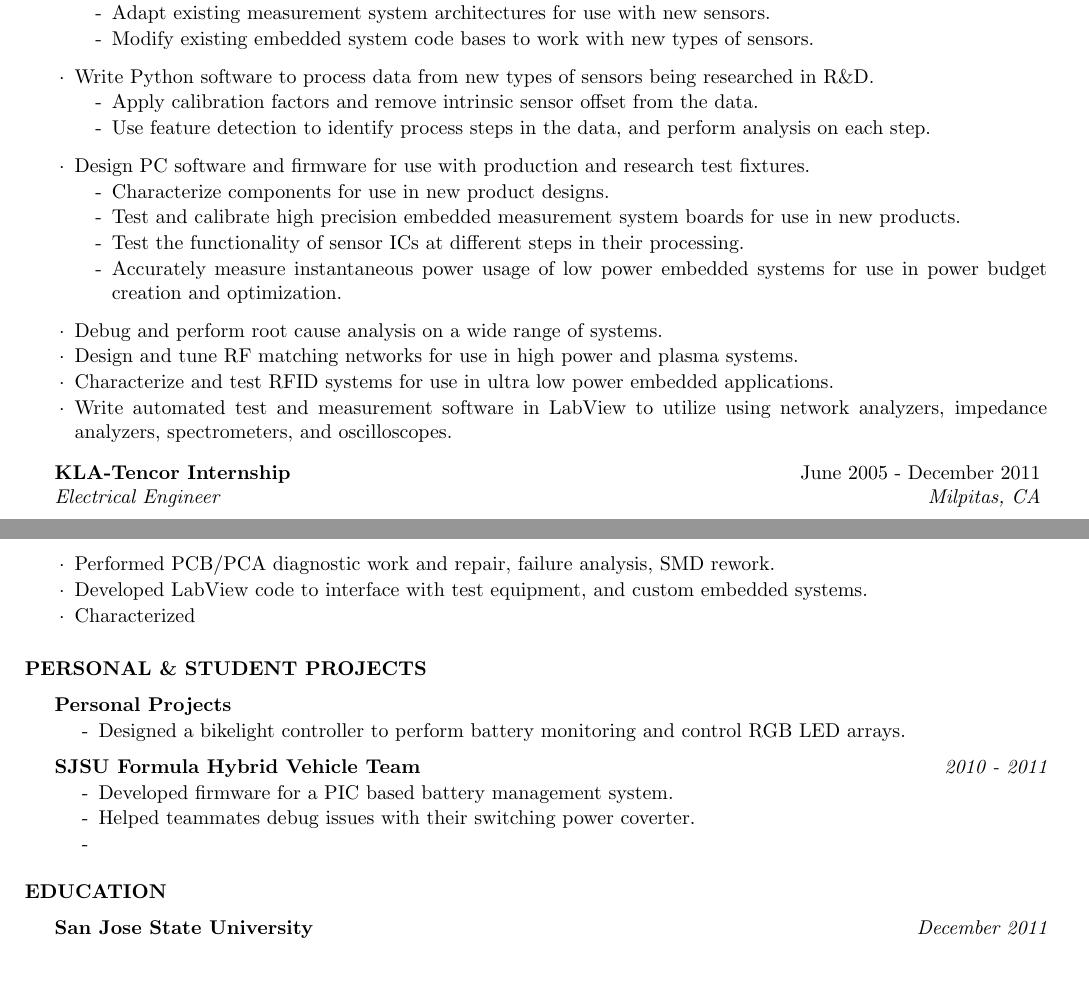
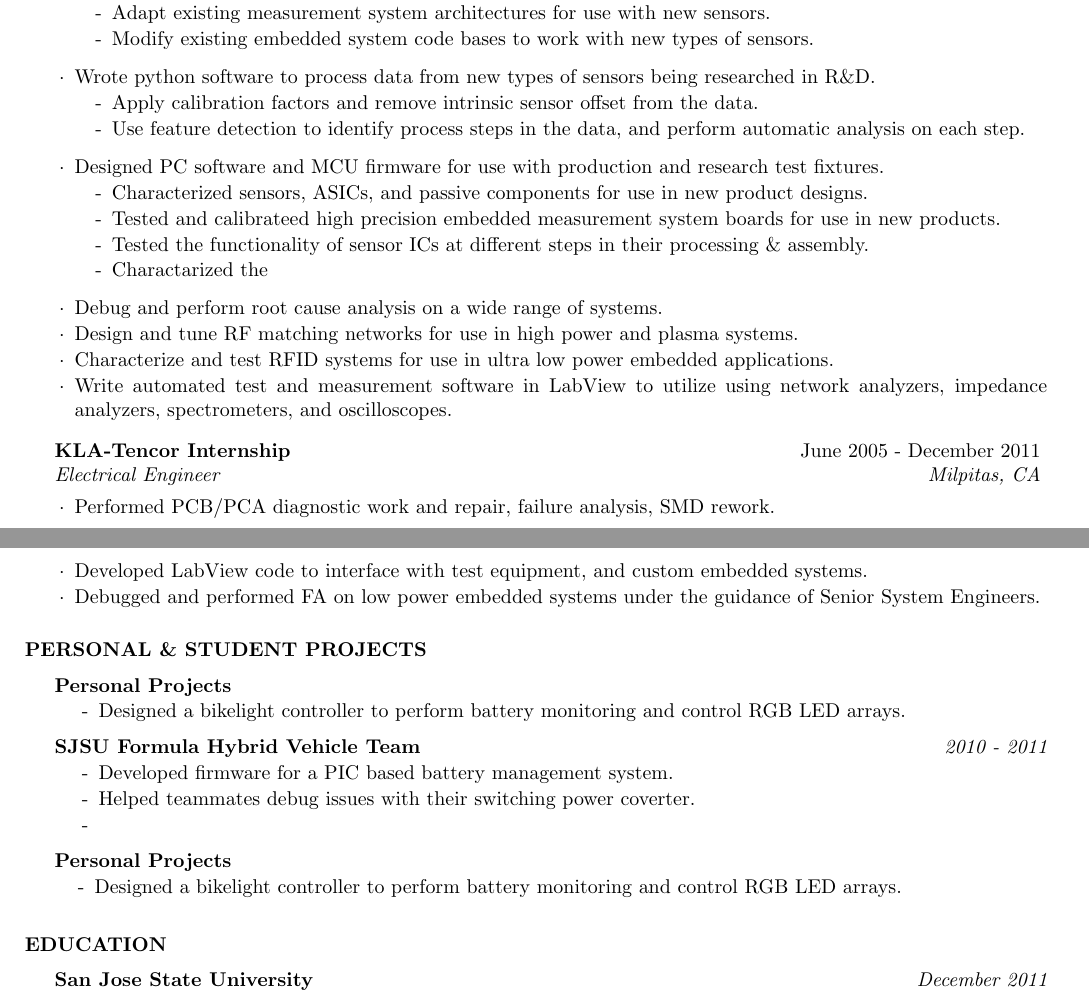
Before and after one commit to PhiTheta/My_Resume, a LaTeX CV (cv_4.tex): two parts of pages 1 and 2 of 2, joined at a grey line, cut so that both start at the same text, the shorter picture padded with empty space. Compiled offline with pdfLaTeX.

Commit message:
Made a simple \newenvironment for project section (work/personal)

```diff
--- a/cv_4.tex
+++ b/cv_4.tex
@@ -21,7 +21,7 @@
 
 \documentclass{resume} % Use the custom resume.cls style
 
-\usepackage[left=0.7in,top=0.5in,right=0.7in,bottom=0.5in]{geometry} % Document margins
+\usepackage[left=0.7in,top=0.4in,right=0.7in,bottom=0.5in]{geometry} % Document margins
 \usepackage{gensymb}
 \usepackage{needspace}
 
@@ -100,23 +100,23 @@ Other Technical Experience & Linux Systems, Texas Instruments MSP430 Processor F
 \end{itemize}
 \medskip
 
-\item Write Python software to process data from new types of sensors being researched in R\&D.
+\item Wrote python software to process data from new types of sensors being researched in R\&D.
 \begin{itemize}
 \itemsep -0.5em \vspace{-0.5em}
 \renewcommand{\labelitemi}{-}
 \item Apply calibration factors and remove intrinsic sensor offset from the data.
-\item Use feature detection to identify process steps in the data, and perform analysis on each step.
+\item Use feature detection to identify process steps in the data, and perform automatic analysis on each step.
 \end{itemize}
 \medskip
 
-\item Design PC software and firmware for use with production and research test fixtures.
+\item Designed PC software and MCU firmware for use with production and research test fixtures.
 \begin{itemize}
 \itemsep -0.5em \vspace{-0.5em}
 \renewcommand{\labelitemi}{-}
-\item Characterize components for use in new product designs.
-\item Test and calibrate high precision embedded measurement system boards for use in new products.
-\item Test the functionality of sensor ICs at different steps in their processing.
-\item Accurately measure instantaneous power usage of low power embedded systems for use in power budget creation and optimization.
+\item Characterized sensors, ASICs, and passive components for use in new product designs.
+\item Tested and calibrateed high precision embedded measurement system boards for use in new products.
+\item Tested the functionality of sensor ICs at different steps in their processing \& assembly.
+\item Charactarized the
 \end{itemize}
 \medskip
 
@@ -133,7 +133,7 @@ Other Technical Experience & Linux Systems, Texas Instruments MSP430 Processor F
 %\item Wrote automated test and measurement applications in LabView for a wide range of projects.
 \item Performed PCB/PCA diagnostic work and repair, failure analysis, SMD rework.
 \item Developed LabView code to interface with test equipment, and custom embedded systems.
-\item Characterized
+\item Debugged and performed FA on low power embedded systems under the guidance of Senior System Engineers.
 \end{rSubsection}
 
 \end{rSection}
@@ -159,6 +159,12 @@ Other Technical Experience & Linux Systems, Texas Instruments MSP430 Processor F
 \item Helped teammates debug issues with their switching power coverter.
 \item
 \end{itemize}
+
+\begin{rProject}{Personal Projects}
+\item Designed a bikelight controller to perform battery monitoring and control RGB LED arrays.
+
+\end{rProject}
+
 
 \end{rSection}
 
```
Also changed, not shown: resume.cls (+13 -0 lines).
